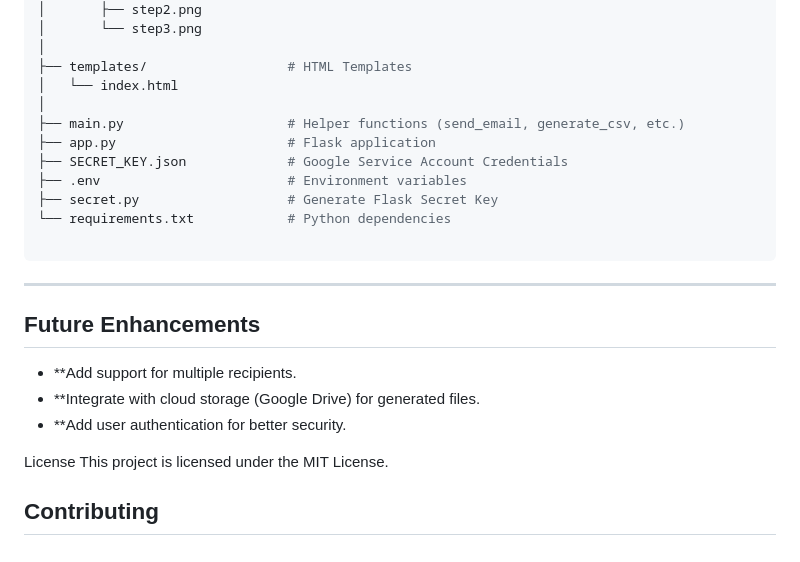
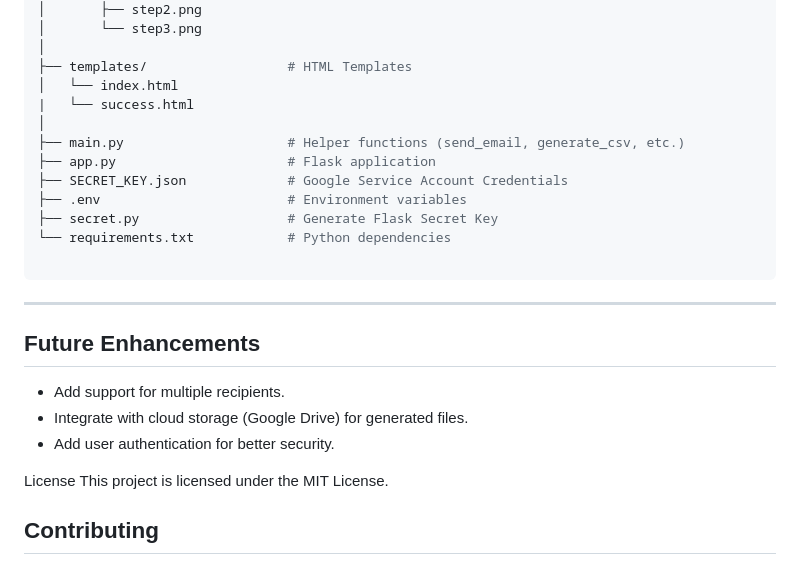
Before and after one commit to Prateek6540/GFormScheduler, a Markdown page: README.md, the part around the change printed below. Rendered like a GitHub page.

```diff
--- a/README.md
+++ b/README.md
@@ -116,6 +116,7 @@ GFormScheduler/
 │
 ├── templates/                  # HTML Templates
 │   └── index.html
+|   └── success.html
 │
 ├── main.py                     # Helper functions (send_email, generate_csv, etc.)
 ├── app.py                      # Flask application
@@ -128,9 +129,9 @@ GFormScheduler/
 ---
 
 ## Future Enhancements
-- **Add support for multiple recipients.
-- **Integrate with cloud storage (Google Drive) for generated files.
-- **Add user authentication for better security.
+- Add support for multiple recipients.
+- Integrate with cloud storage (Google Drive) for generated files.
+- Add user authentication for better security.
 
 
 License
```
Also changed, not shown: other parts of README.md (+8 -8 lines).
